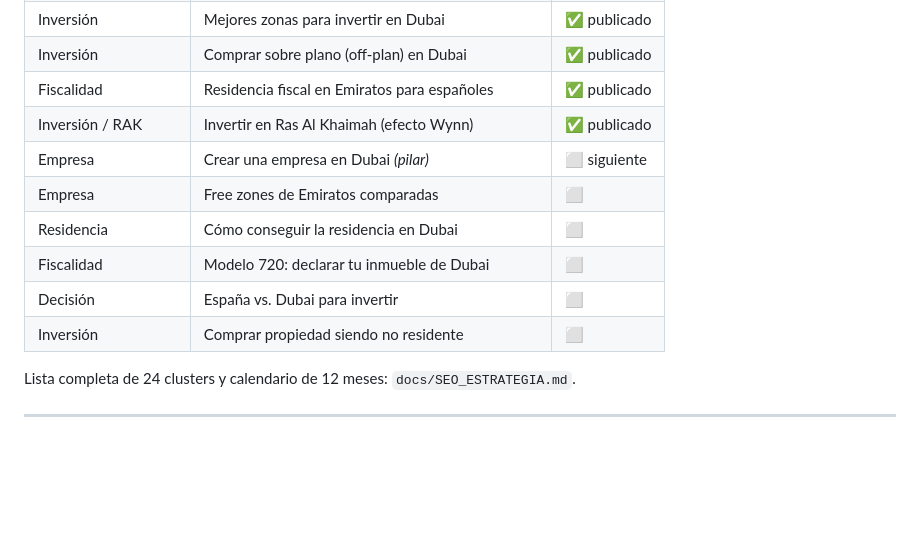
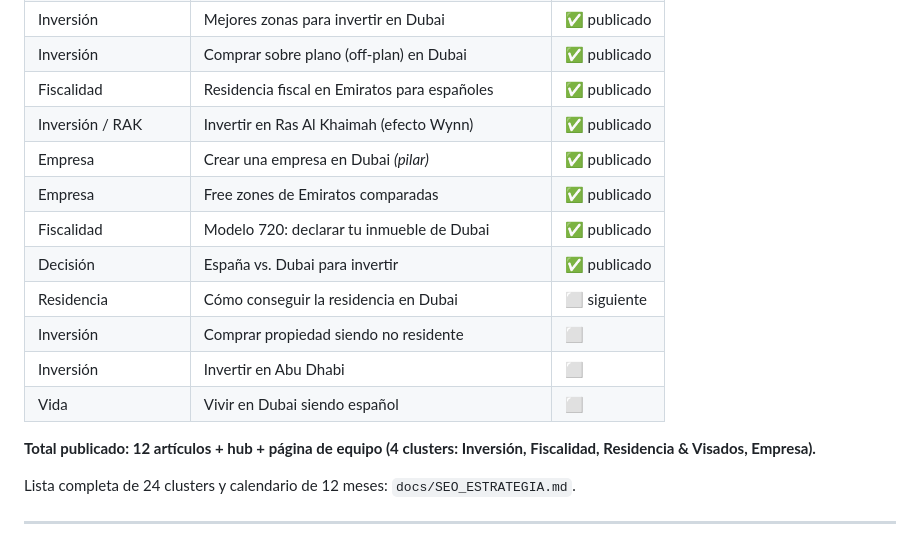
Before and after one commit to civcomercial2010-cmyk/horizonte-emirates-web, a Markdown page: contenido-blog/README.md, the part around the change. Rendered like a GitHub page; blank space fills up the shorter version.

Commit message:
Docs: mapa de clusters actualizado (12 articulos publicados)
Co-Authored-By: Claude Opus 4.8 <noreply@anthropic.com>

```diff
--- a/contenido-blog/README.md
+++ b/contenido-blog/README.md
@@ -83,12 +83,16 @@ Cada `.md` lleva **front-matter YAML** con los metadatos SEO. Ese front-matter e
 | Inversión | Comprar sobre plano (off-plan) en Dubai | ✅ publicado |
 | Fiscalidad | Residencia fiscal en Emiratos para españoles | ✅ publicado |
 | Inversión / RAK | Invertir en Ras Al Khaimah (efecto Wynn) | ✅ publicado |
-| Empresa | Crear una empresa en Dubai *(pilar)* | ⬜ siguiente |
-| Empresa | Free zones de Emiratos comparadas | ⬜ |
-| Residencia | Cómo conseguir la residencia en Dubai | ⬜ |
-| Fiscalidad | Modelo 720: declarar tu inmueble de Dubai | ⬜ |
-| Decisión | España vs. Dubai para invertir | ⬜ |
+| Empresa | Crear una empresa en Dubai *(pilar)* | ✅ publicado |
+| Empresa | Free zones de Emiratos comparadas | ✅ publicado |
+| Fiscalidad | Modelo 720: declarar tu inmueble de Dubai | ✅ publicado |
+| Decisión | España vs. Dubai para invertir | ✅ publicado |
+| Residencia | Cómo conseguir la residencia en Dubai | ⬜ siguiente |
 | Inversión | Comprar propiedad siendo no residente | ⬜ |
+| Inversión | Invertir en Abu Dhabi | ⬜ |
+| Vida | Vivir en Dubai siendo español | ⬜ |
+
+**Total publicado: 12 artículos + hub + página de equipo (4 clusters: Inversión, Fiscalidad, Residencia & Visados, Empresa).**
 
 Lista completa de 24 clusters y calendario de 12 meses: `docs/SEO_ESTRATEGIA.md`.
 
```
